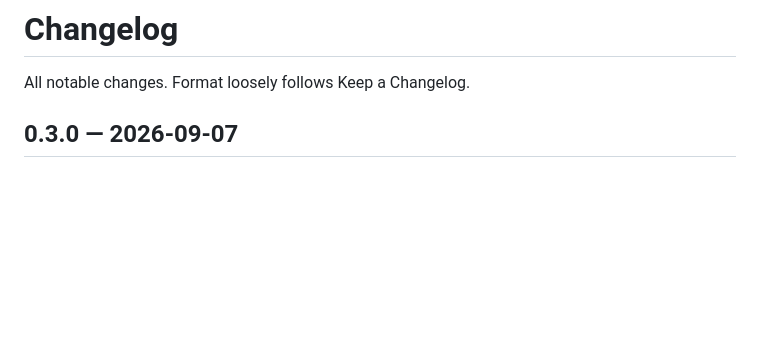
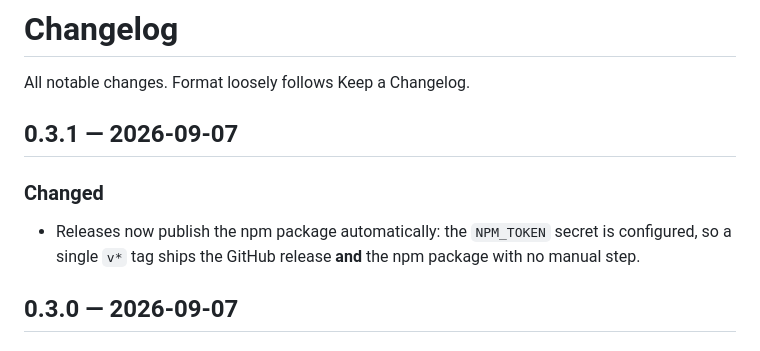
Before and after one commit to FiredMosquito831/my-provider-dash-manager, a Markdown page: docs/CHANGELOG.md, the part around the change. GitHub-like rendering; blank space fills up the shorter version.

Commit message:
v0.3.1: npm publishing now runs from CI
The token from an interactive npm login satisfies 2FA (verified: republishing an existing
version returns EPUBLISHCONFLICT, not EOTP), so it is now the NPM_TOKEN secret and a tag
ships the GitHub release and the npm package together.

Co-Authored-By: Claude Opus 5 (1M context) <noreply@anthropic.com>
Claude-Session: https://claude.ai/code/session_01QAyek6x6kQqkZBKQdkDQWp

```diff
--- a/docs/CHANGELOG.md
+++ b/docs/CHANGELOG.md
@@ -1,6 +1,12 @@
 # Changelog
 
 All notable changes. Format loosely follows Keep a Changelog.
+
+## 0.3.1 — 2026-09-07
+
+### Changed
+- Releases now publish the npm package automatically: the `NPM_TOKEN` secret is configured, so a
+  single `v*` tag ships the GitHub release **and** the npm package with no manual step.
 
 ## 0.3.0 — 2026-09-07
 
```
Also changed, not shown: docs/screenshots/update-available.png (added), 1 other file.
